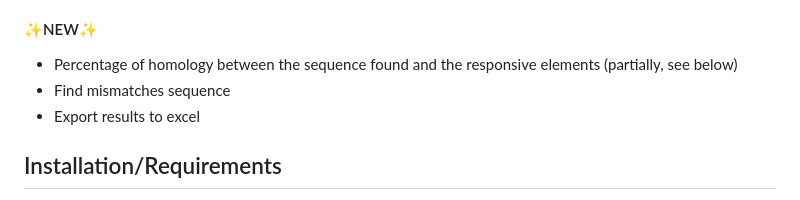
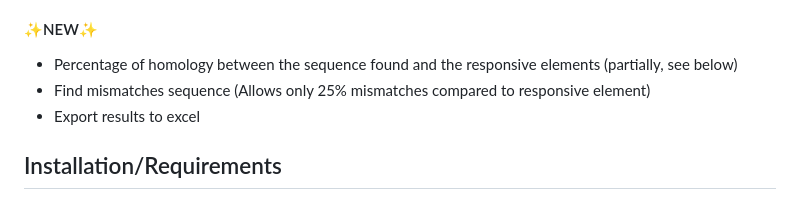
Before and after one commit to Jumitti/TFinder, a Markdown page: README.md, the part around the change. Rendered like a GitHub page.

```diff
--- a/README.md
+++ b/README.md
@@ -23,7 +23,7 @@ All you have to do is search for your responsive elements. No need to ctrl+F, it
 
 #### ✨NEW✨
 - Percentage of homology between the sequence found and the responsive elements (partially, see below)
-- Find mismatches sequence
+- Find mismatches sequence (Allows only 25% mismatches compared to responsive element)
 - Export results to excel
 
 ## Installation/Requirements
```
